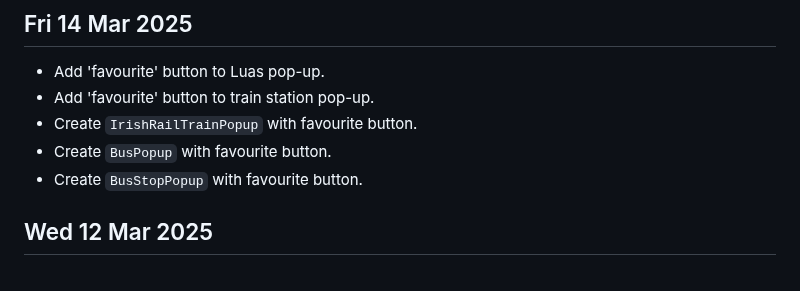
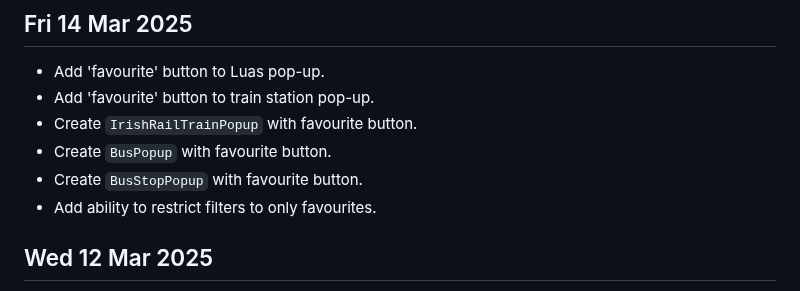
Before and after one commit to 0hAodha/fyp, a Markdown page: diary.md, the part around the change. Drawn GitHub-style.

Commit message:
[diary]: Update 14 Mar

```diff
--- a/diary.md
+++ b/diary.md
@@ -4,6 +4,7 @@
 - Create `IrishRailTrainPopup` with favourite button.
 - Create `BusPopup` with favourite button.
 - Create `BusStopPopup` with favourite button.
+- Add ability to restrict filters to only favourites.
 
 ## Wed 12 Mar 2025
 - Fix search input freezing when there's a large number of data.
```
